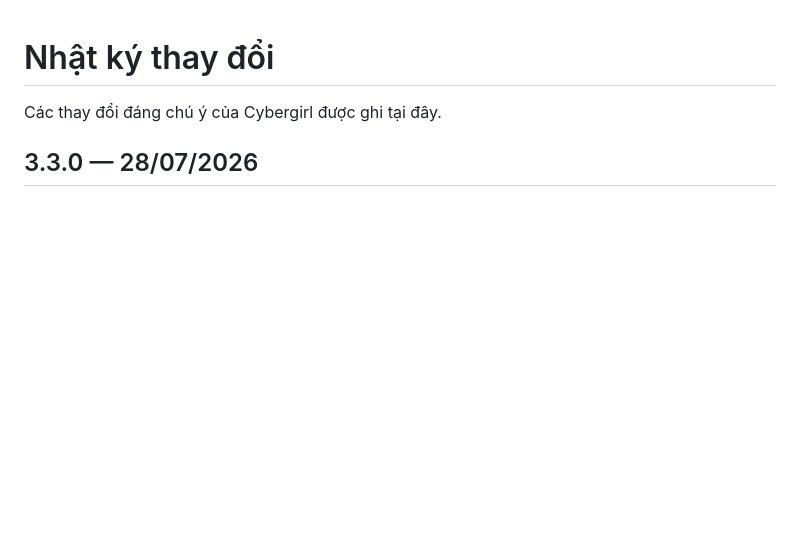
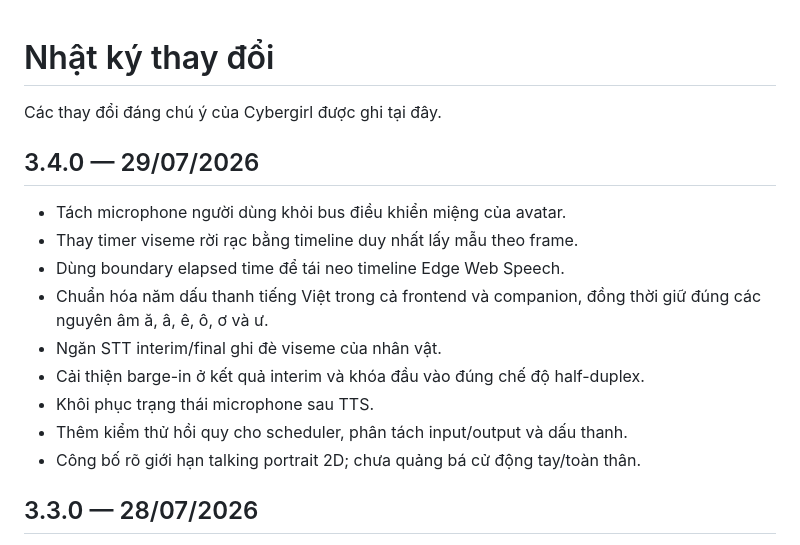
Before and after one commit to Base27-CVNSS/Avatar, a Markdown page: CHANGELOG.md, the part around the change. Rendered like a GitHub page; blank space fills up the shorter version.

Commit message:
Ghi changelog Cybergirl 3.4.0

```diff
--- a/CHANGELOG.md
+++ b/CHANGELOG.md
@@ -1,6 +1,19 @@
 # Nhật ký thay đổi
 
 Các thay đổi đáng chú ý của Cybergirl được ghi tại đây.
+
+## 3.4.0 — 29/07/2026
+
+- Tách microphone người dùng khỏi bus điều khiển miệng của avatar.
+- Thay timer viseme rời rạc bằng timeline duy nhất lấy mẫu theo frame.
+- Dùng boundary elapsed time để tái neo timeline Edge Web Speech.
+- Chuẩn hóa năm dấu thanh tiếng Việt trong cả frontend và companion, đồng thời
+  giữ đúng các nguyên âm ă, â, ê, ô, ơ và ư.
+- Ngăn STT interim/final ghi đè viseme của nhân vật.
+- Cải thiện barge-in ở kết quả interim và khóa đầu vào đúng chế độ half-duplex.
+- Khôi phục trạng thái microphone sau TTS.
+- Thêm kiểm thử hồi quy cho scheduler, phân tách input/output và dấu thanh.
+- Công bố rõ giới hạn talking portrait 2D; chưa quảng bá cử động tay/toàn thân.
 
 ## 3.3.0 — 28/07/2026
 
```
